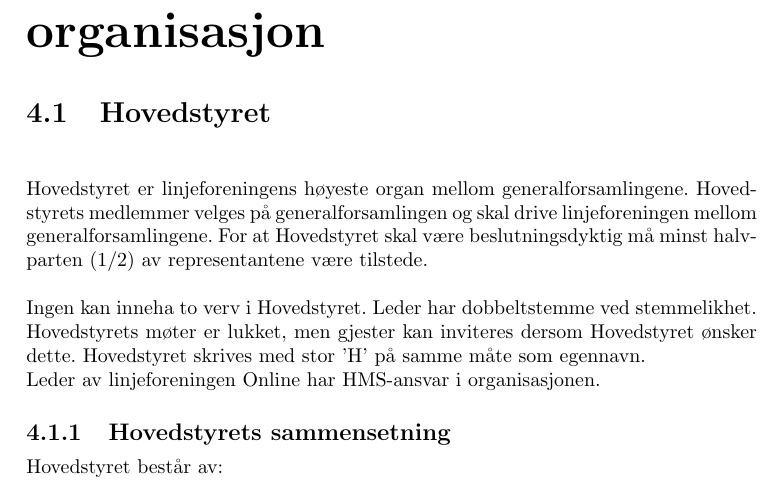
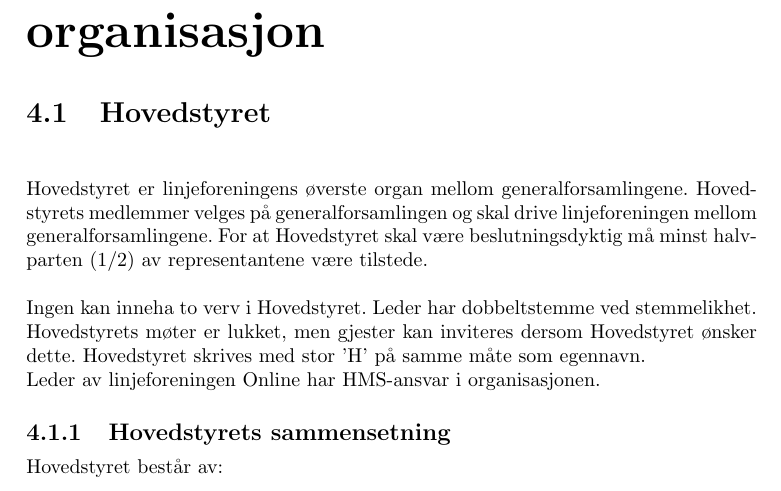
Before and after one commit to vikre/Onlines_Vedtekter, a LaTeX document (vedtekter.tex, which reads paragrafer/strukturLedelseOgOrganisasjon.tex): part of page 10 of 19, cut so that both start at the same text. Compiled offline with pdfLaTeX.

Commit message:
høyeste -> øverste

```diff
--- a/paragrafer/strukturLedelseOgOrganisasjon.tex
+++ b/paragrafer/strukturLedelseOgOrganisasjon.tex
@@ -2,7 +2,7 @@
 \section{Hovedstyret}
 \vspace{23pt}
 
-Hovedstyret er linjeforeningens høyeste organ mellom generalforsamlingene. Hovedstyrets medlemmer velges på generalforsamlingen og skal drive linjeforeningen mellom generalforsamlingene. For at Hovedstyret skal være beslutningsdyktig må minst halvparten (1/2) av representantene være tilstede.\newline
+Hovedstyret er linjeforeningens øverste organ mellom generalforsamlingene. Hovedstyrets medlemmer velges på generalforsamlingen og skal drive linjeforeningen mellom generalforsamlingene. For at Hovedstyret skal være beslutningsdyktig må minst halvparten (1/2) av representantene være tilstede.\newline
 
 Ingen kan inneha to verv i Hovedstyret. Leder har dobbeltstemme ved stemmelikhet. Hovedstyrets møter er lukket, men gjester kan inviteres dersom Hovedstyret ønsker dette. Hovedstyret skrives med stor ’H’ på samme måte som egennavn.
 
```
